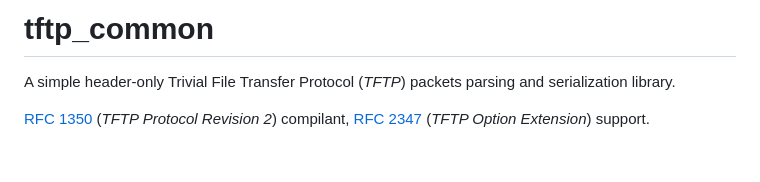
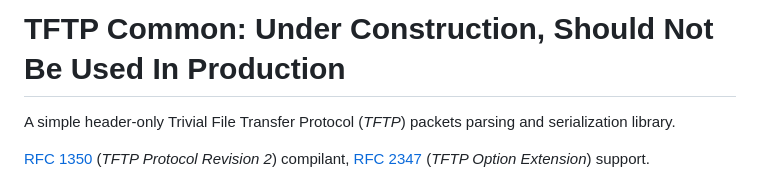
Before and after one commit to eoan-ermine/tftp_common, a Markdown page: README.md, the part around the change. GitHub-like rendering; blank space fills up the shorter version.

```diff
--- a/README.md
+++ b/README.md
@@ -1,4 +1,4 @@
-# tftp_common
+# TFTP Common: Under Construction, Should Not Be Used In Production
 
 A simple header-only Trivial File Transfer Protocol (*TFTP*) packets parsing and serialization library.
 
```
